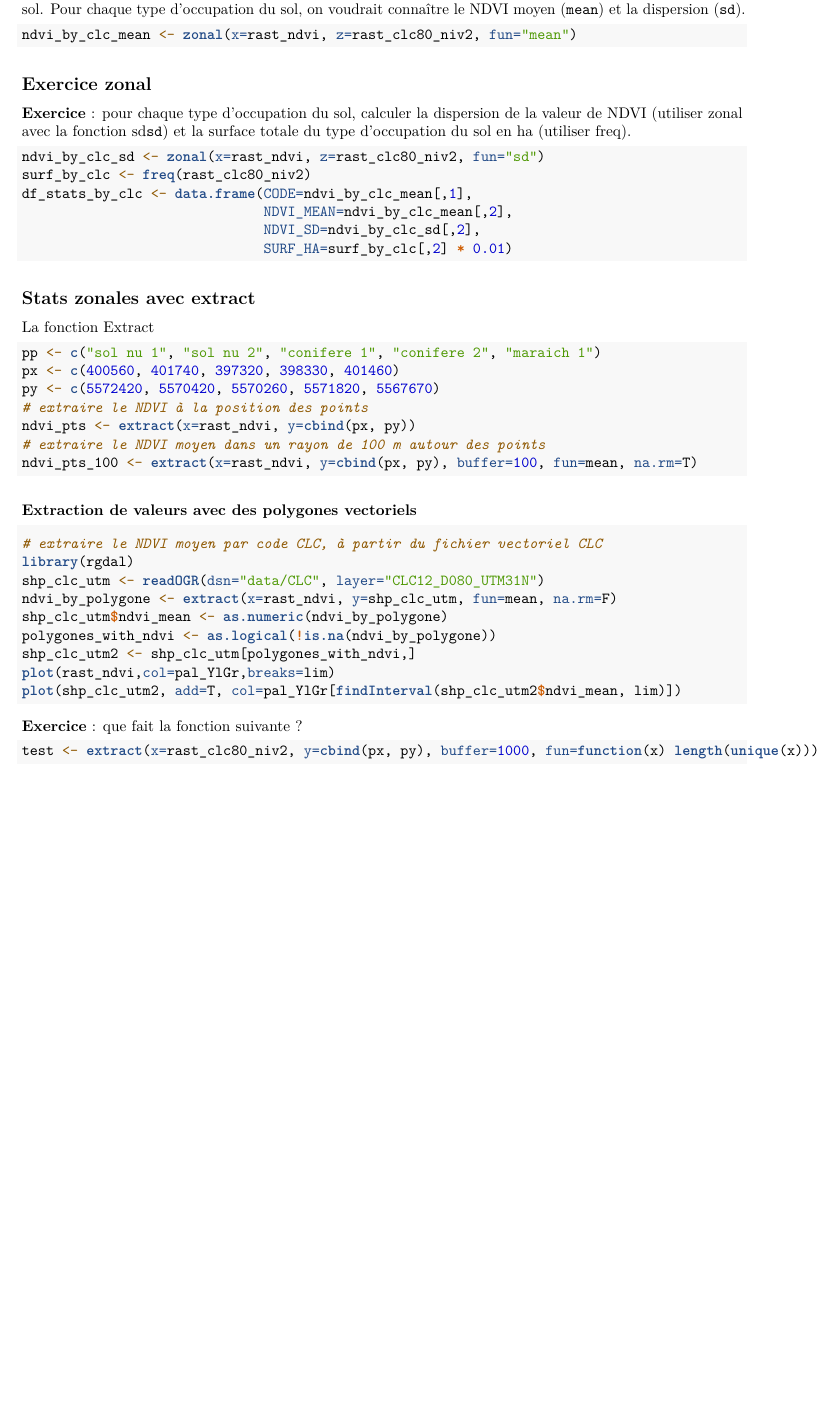
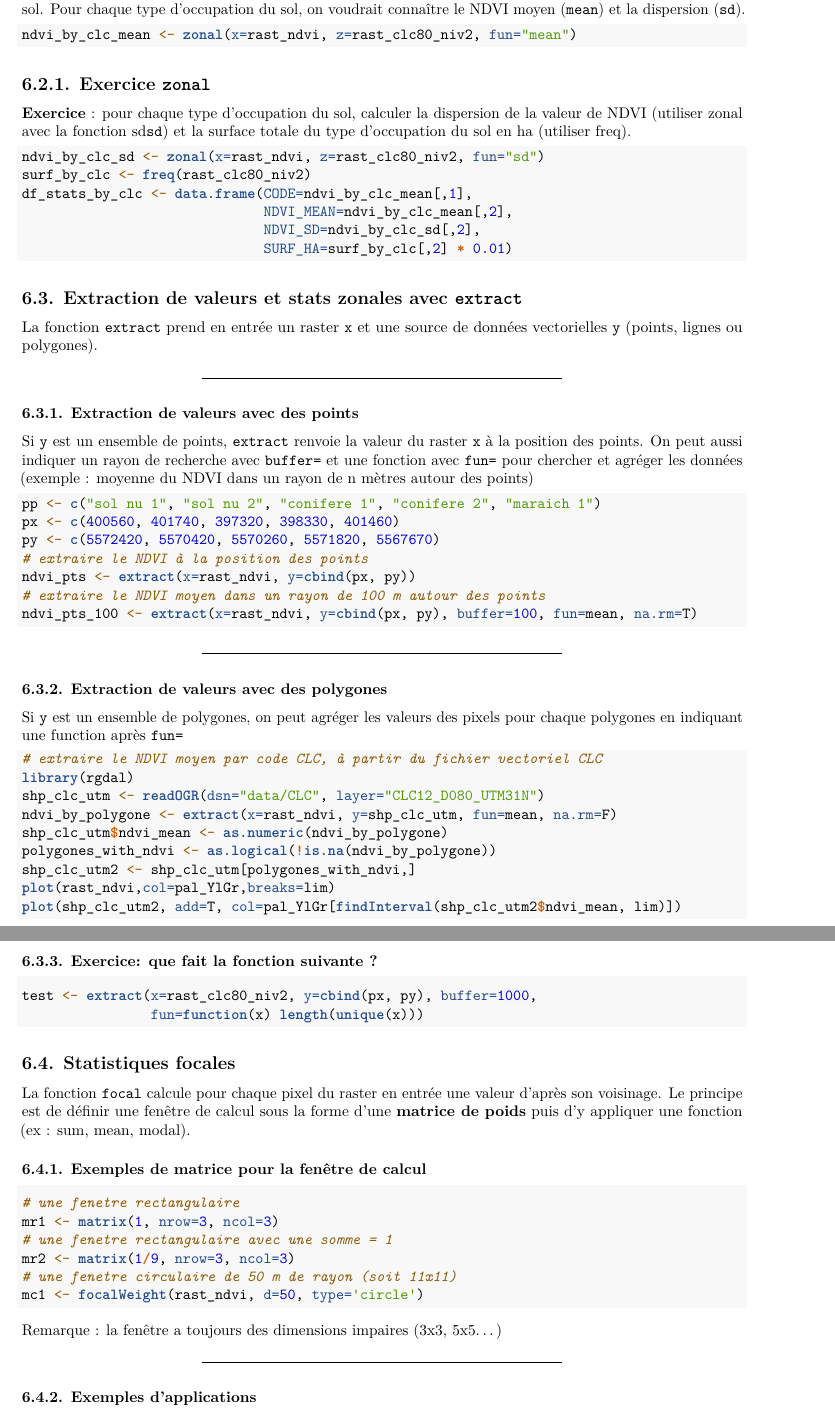
Before and after one commit to cybernar/RSpatial, an R Markdown document (formation_2018/pdf_seance2F_raster.Rmd): part of page 2 of 2 before the commit and two parts of pages 2 and 3 of 3 after it, the two joined at a grey line, cut so that both start at the same text, the shorter picture padded with empty space. Rendered offline with R 4.5, knitr and Pandoc, then LaTeX, with nearby package versions; the code chunks are not run, so their results and figures are left out.

Commit message:
Update pdf_seance2F_raster.Rmd
Exercice focal

````diff
--- a/formation_2018/pdf_seance2F_raster.Rmd
+++ b/formation_2018/pdf_seance2F_raster.Rmd
@@ -70,7 +71,7 @@
 ndvi_by_clc_mean <- zonal(x=rast_ndvi, z=rast_clc80_niv2, fun="mean")
 ```
 
-## Exercice zonal
+## 6.2.1. Exercice `zonal`
 
 **Exercice** : pour chaque type d'occupation du sol, calculer la dispersion de la
 valeur de NDVI (utiliser zonal avec la fonction sd```sd```) et la surface totale
@@ -86,11 +87,17 @@ df_stats_by_clc <- data.frame(CODE=ndvi_by_clc_mean[,1],
 
 ```
 
-## Stats zonales avec extract
+## 6.3. Extraction de valeurs et stats zonales avec `extract`
 
-La fonction Extract
+La fonction `extract` prend en entrée un raster `x` et une source de données vectorielles `y` (points, lignes ou polygones).
 
-```{r}
+---
+
+### 6.3.1. Extraction de valeurs avec des points
+
+Si `y` est un ensemble de points, `extract` renvoie la valeur du raster `x` à la position des points. On peut aussi indiquer un rayon de recherche avec `buffer=` et une fonction avec `fun=` pour chercher et agréger les données (exemple : moyenne du NDVI dans un rayon de n mètres autour des points)
+
+```{r extract points}
 pp <- c("sol nu 1", "sol nu 2", "conifere 1", "conifere 2", "maraich 1")
 px <- c(400560, 401740, 397320, 398330, 401460)
 py <- c(5572420, 5570420, 5570260, 5571820, 5567670)
@@ -100,9 +107,13 @@ ndvi_pts <- extract(x=rast_ndvi, y=cbind(px, py))
 ndvi_pts_100 <- extract(x=rast_ndvi, y=cbind(px, py), buffer=100, fun=mean, na.rm=T)
 ```
 
-### Extraction de valeurs avec des polygones vectoriels
+---
 
-```{r}
+### 6.3.2. Extraction de valeurs avec des polygones
+
+Si `y` est un ensemble de polygones, on peut agréger les valeurs des pixels pour chaque polygones en indiquant une function après `fun=`
+
+```{r extract polygones}
 # extraire le NDVI moyen par code CLC, à partir du fichier vectoriel CLC
 library(rgdal)
 shp_clc_utm <- readOGR(dsn="data/CLC", layer="CLC12_D080_UTM31N")
@@ -114,9 +125,30 @@ plot(rast_ndvi,col=pal_YlGr,breaks=lim)
 plot(shp_clc_utm2, add=T, col=pal_YlGr[findInterval(shp_clc_utm2$ndvi_mean, lim)])
 ```
 
+### 6.3.3. Exercice: que fait la fonction suivante ?
 
-**Exercice** : que fait la fonction suivante ?
+```{r exercice 633}
+test <- extract(x=rast_clc80_niv2, y=cbind(px, py), buffer=1000,
+                fun=function(x) length(unique(x)))
+```
 
-```{r}
-test <- extract(x=rast_clc80_niv2, y=cbind(px, py), buffer=1000, fun=function(x) length(unique(x)))
+## 6.4. Statistiques focales
+
+La fonction `focal` calcule pour chaque pixel du raster en entrée une valeur d'après son voisinage. Le principe est de définir une fenêtre de calcul sous la forme d'une **matrice de poids** puis d'y appliquer une fonction (ex : sum, mean, modal).
+
+### 6.4.1. Exemples de matrice pour la fenêtre de calcul
+
+```{r focal matrix}
+# une fenetre rectangulaire
+mr1 <- matrix(1, nrow=3, ncol=3)
+# une fenetre rectangulaire avec une somme = 1
+mr2 <- matrix(1/9, nrow=3, ncol=3)
+# une fenetre circulaire de 50 m de rayon (soit 11x11)
+mc1 <- focalWeight(rast_ndvi, d=50, type='circle')
 ```
+
+Remarque : la fenêtre a toujours des dimensions impaires (3x3, 5x5...)
+
+---
+
+### 6.4.2. Exemples d'applications
````
Also changed, not shown: formation_2018/pdf_seance2F_raster.Rmd (25 more changed lines).
